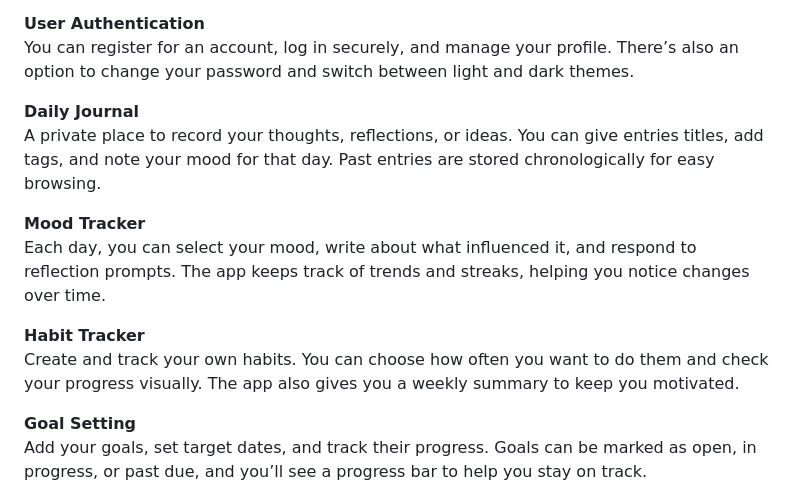
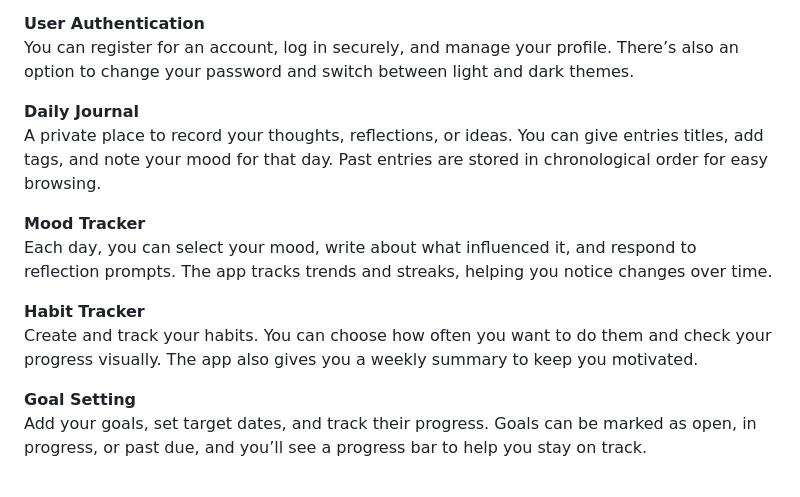
Before and after one commit to Sam-X-B/Mindbloom, a Markdown page: README.md, the part around one of its changes. Rendered like a GitHub page.

```diff
--- a/README.md
+++ b/README.md
@@ -25,13 +25,13 @@ The homepage welcomes you and gives a clear overview of the app’s main feature
 You can register for an account, log in securely, and manage your profile. There’s also an option to change your password and switch between light and dark themes.
 
 **Daily Journal**
-A private place to record your thoughts, reflections, or ideas. You can give entries titles, add tags, and note your mood for that day. Past entries are stored chronologically for easy browsing.
+A private place to record your thoughts, reflections, or ideas. You can give entries titles, add tags, and note your mood for that day. Past entries are stored in chronological order for easy browsing.
 
 **Mood Tracker**
-Each day, you can select your mood, write about what influenced it, and respond to reflection prompts. The app keeps track of trends and streaks, helping you notice changes over time.
+Each day, you can select your mood, write about what influenced it, and respond to reflection prompts. The app tracks trends and streaks, helping you notice changes over time.
 
 **Habit Tracker**
-Create and track your own habits. You can choose how often you want to do them and check your progress visually. The app also gives you a weekly summary to keep you motivated.
+Create and track your habits. You can choose how often you want to do them and check your progress visually. The app also gives you a weekly summary to keep you motivated.
 
 **Goal Setting**
 Add your goals, set target dates, and track their progress. Goals can be marked as open, in progress, or past due, and you’ll see a progress bar to help you stay on track.
```
Also changed, not shown: other parts of README.md (+1 -1 lines).
